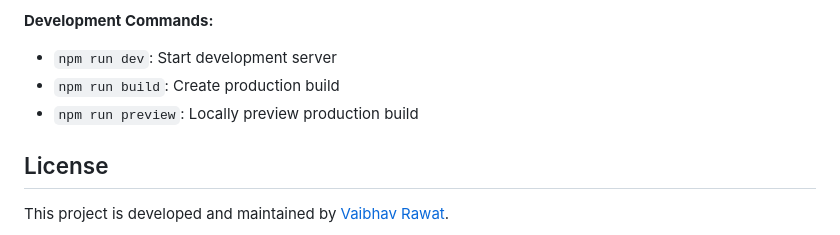
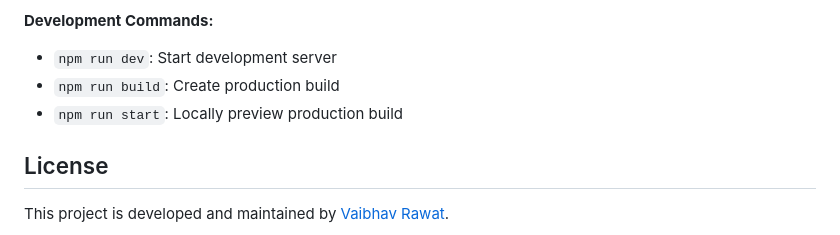
Before and after one commit to Rawat107/Weather-Forecast-Application, a Markdown page: README.md, the part around the change. Rendered like a GitHub page.

```diff
--- a/README.md
+++ b/README.md
@@ -122,7 +122,7 @@ For detailed development process, challenges faced, and technical deep dive:
 
 - `npm run dev`: Start development server
 - `npm run build`: Create production build
-- `npm run preview`: Locally preview production build
+- `npm run start`: Locally preview production build
 
 ## License
 
```
